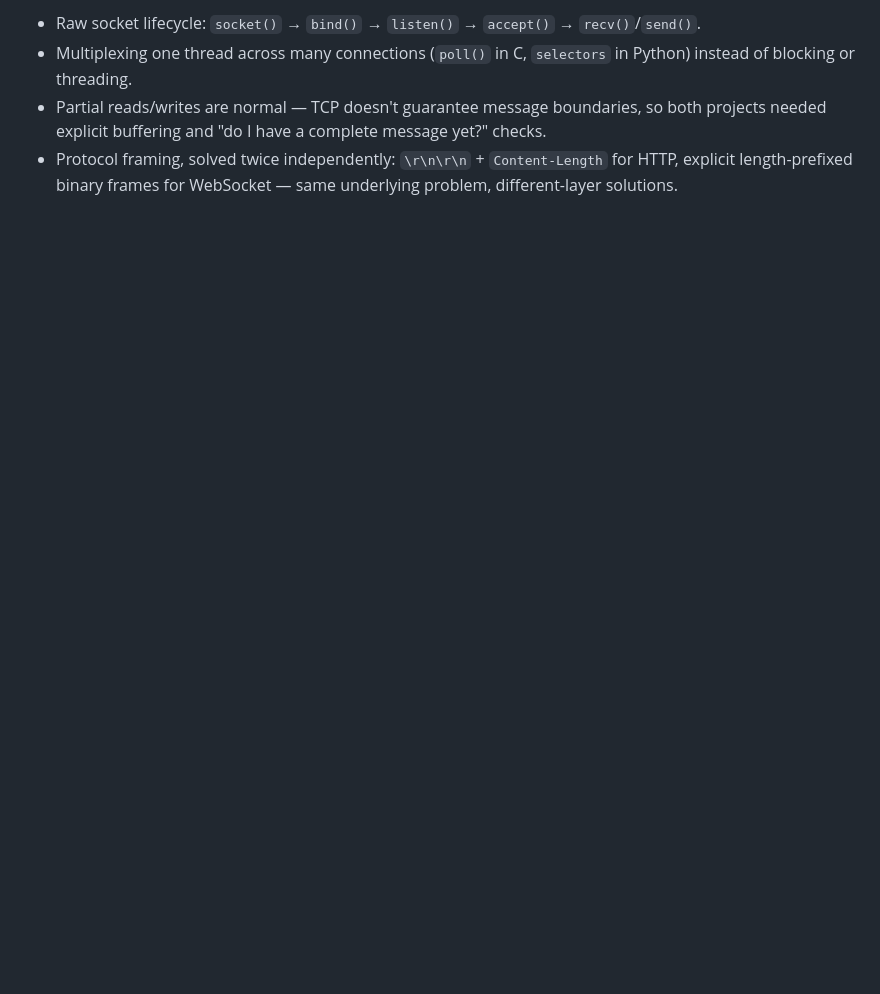
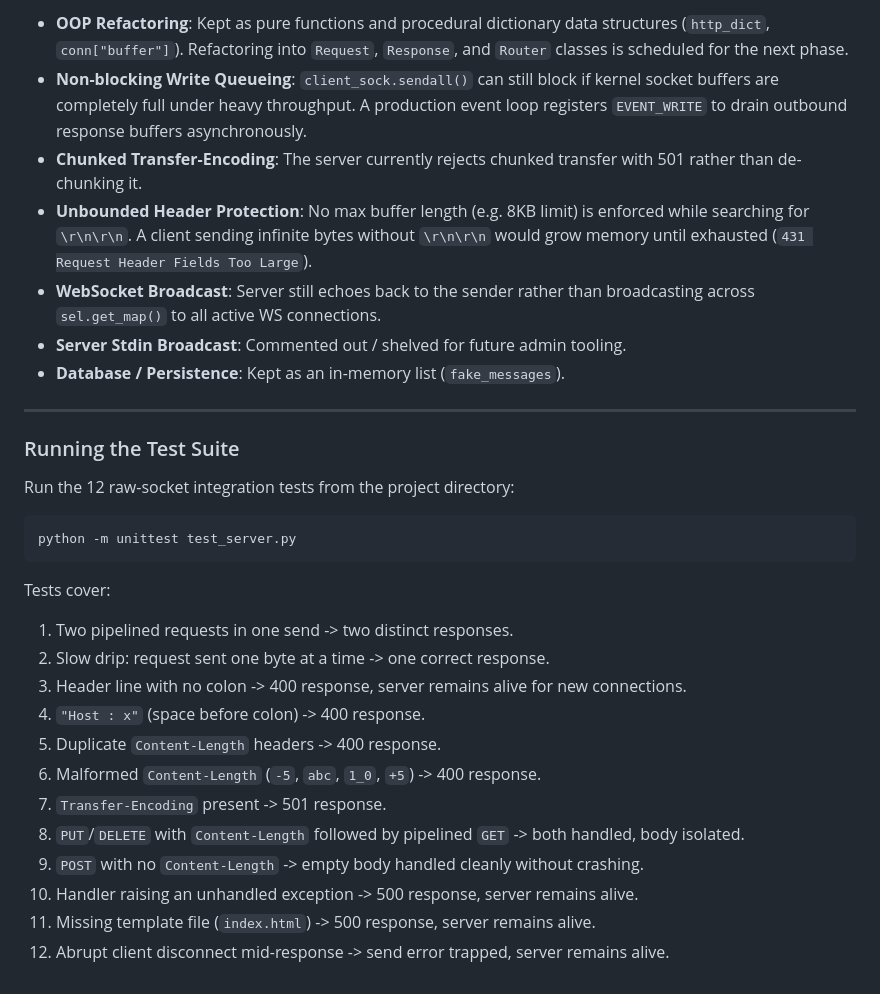
Before and after one commit to Sybqu/Networking_Stuff, a Markdown page: README.md, the part around one of its changes. Rendered like a GitHub page; blank space fills up the shorter version.

````diff
--- a/README.md
+++ b/README.md
@@ -74,5 +72,32 @@ Persistence                                              NOT STARTED (in-memory
 
-- Raw socket lifecycle: `socket()` → `bind()` → `listen()` → `accept()` → `recv()`/`send()`.
-- Multiplexing one thread across many connections (`poll()` in C, `selectors` in Python) instead of blocking or threading.
-- Partial reads/writes are normal — TCP doesn't guarantee message boundaries, so both projects needed explicit buffering and "do I have a complete message yet?" checks.
-- Protocol framing, solved twice independently: `\r\n\r\n` + `Content-Length` for HTTP, explicit length-prefixed binary frames for WebSocket — same underlying problem, different-layer solutions.
+- **OOP Refactoring**: Kept as pure functions and procedural dictionary data structures (`http_dict`, `conn["buffer"]`). Refactoring into `Request`, `Response`, and `Router` classes is scheduled for the next phase.
+- **Non-blocking Write Queueing**: `client_sock.sendall()` can still block if kernel socket buffers are completely full under heavy throughput. A production event loop registers `EVENT_WRITE` to drain outbound response buffers asynchronously.
+- **Chunked Transfer-Encoding**: The server currently rejects chunked transfer with 501 rather than de-chunking it.
+- **Unbounded Header Protection**: No max buffer length (e.g. 8KB limit) is enforced while searching for `\r\n\r\n`. A client sending infinite bytes without `\r\n\r\n` would grow memory until exhausted (`431 Request Header Fields Too Large`).
+- **WebSocket Broadcast**: Server still echoes back to the sender rather than broadcasting across `sel.get_map()` to all active WS connections.
+- **Server Stdin Broadcast**: Commented out / shelved for future admin tooling.
+- **Database / Persistence**: Kept as an in-memory list (`fake_messages`).
+
+---
+
+### Running the Test Suite
+
+Run the 12 raw-socket integration tests from the project directory:
+
+```bash
+python -m unittest test_server.py
+```
+
+Tests cover:
+1. Two pipelined requests in one send -> two distinct responses.
+2. Slow drip: request sent one byte at a time -> one correct response.
+3. Header line with no colon -> 400 response, server remains alive for new connections.
+4. `"Host : x"` (space before colon) -> 400 response.
+5. Duplicate `Content-Length` headers -> 400 response.
+6. Malformed `Content-Length` (`-5`, `abc`, `1_0`, `+5`) -> 400 response.
+7. `Transfer-Encoding` present -> 501 response.
+8. `PUT`/`DELETE` with `Content-Length` followed by pipelined `GET` -> both handled, body isolated.
+9. `POST` with no `Content-Length` -> empty body handled cleanly without crashing.
+10. Handler raising an unhandled exception -> 500 response, server remains alive.
+11. Missing template file (`index.html`) -> 500 response, server remains alive.
+12. Abrupt client disconnect mid-response -> send error trapped, server remains alive.
````
Also changed, not shown: other parts of README.md (+22 -24 lines).
